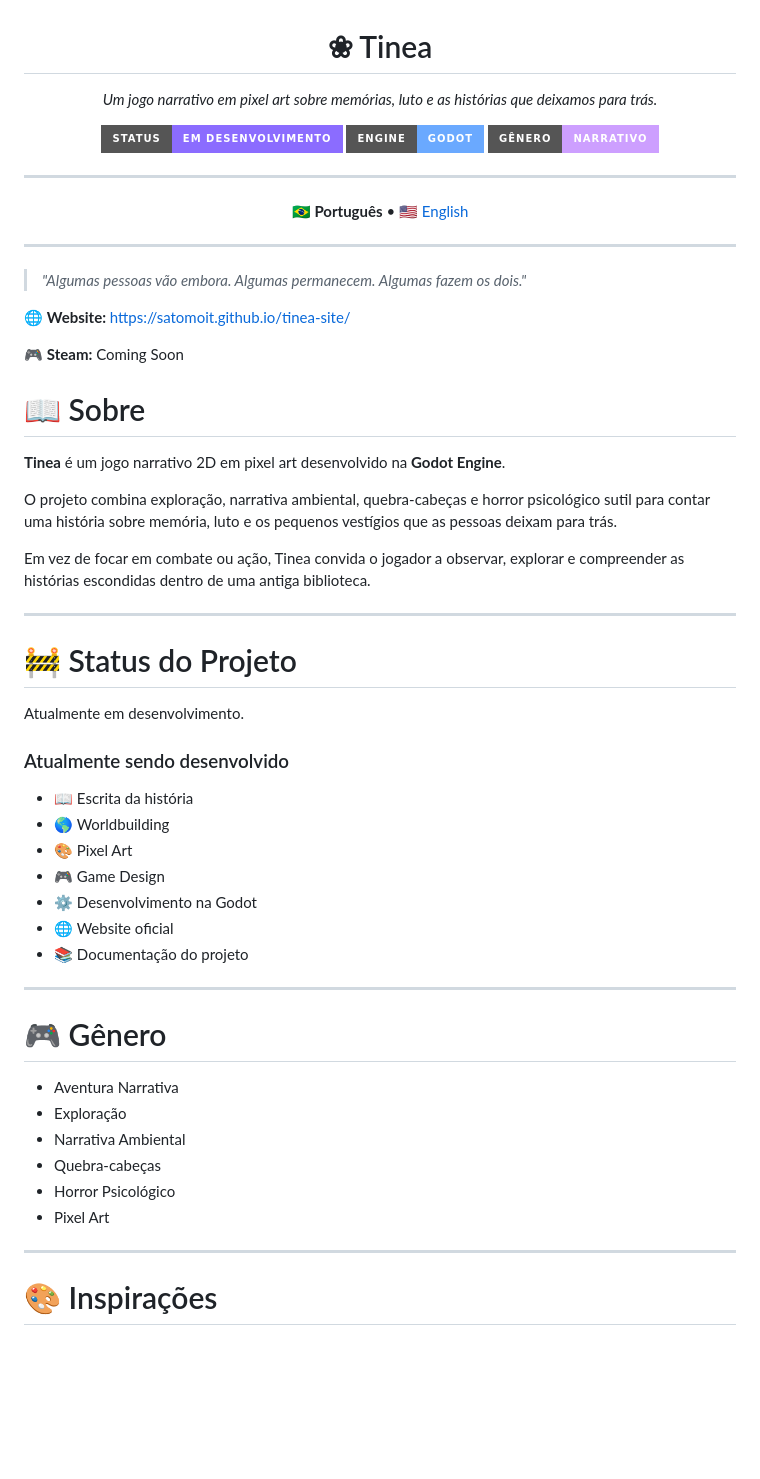
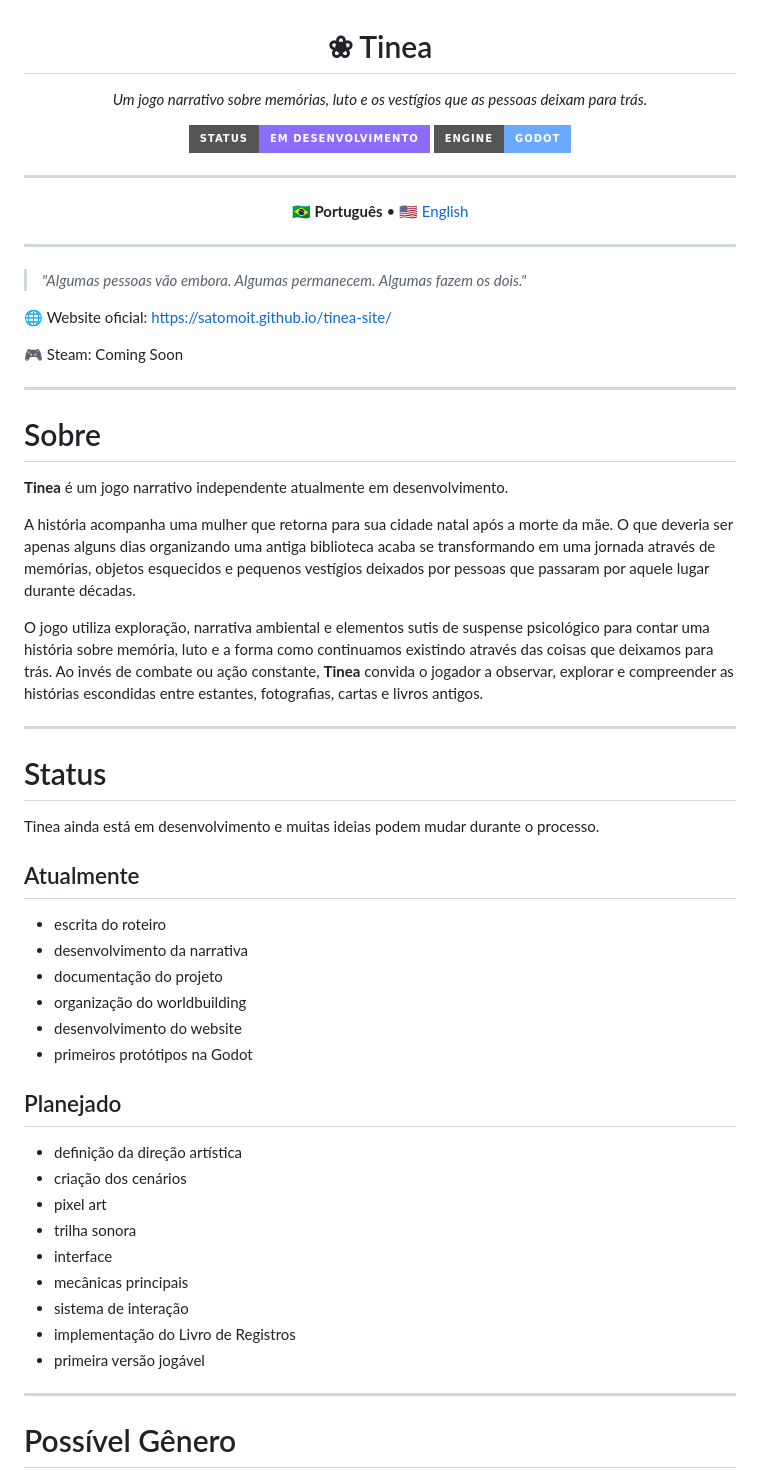
Before and after one commit to Satomoit/tinea-site, a Markdown page: README.md, the part around one of its changes. GitHub-like rendering; badges without logos; blank space fills up the shorter version.

```diff
--- a/README.md
+++ b/README.md
@@ -2,11 +2,10 @@
 
 # ❀ Tinea
 
-*Um jogo narrativo em pixel art sobre memórias, luto e as histórias que deixamos para trás.*
+*Um jogo narrativo sobre memórias, luto e os vestígios que as pessoas deixam para trás.*
 
 ![Status](https://img.shields.io/badge/status-em_desenvolvimento-8b6cff?style=for-the-badge)
 ![Engine](https://img.shields.io/badge/engine-Godot-6aa9ff?style=for-the-badge)
-![Gênero](https://img.shields.io/badge/gênero-Narrativo-cd9fff?style=for-the-badge)
 
 ---
 
@@ -18,46 +17,48 @@
 
 > *"Algumas pessoas vão embora. Algumas permanecem. Algumas fazem os dois."*
 
-🌐 **Website:** https://satomoit.github.io/tinea-site/
+🌐 Website oficial: https://satomoit.github.io/tinea-site/
 
-🎮 **Steam:** Coming Soon
-
-# 📖 Sobre
-
-**Tinea** é um jogo narrativo 2D em pixel art desenvolvido na **Godot Engine**.
-
-O projeto combina exploração, narrativa ambiental, quebra-cabeças e horror psicológico sutil para contar uma história sobre memória, luto e os pequenos vestígios que as pessoas deixam para trás.
-
-Em vez de focar em combate ou ação, Tinea convida o jogador a observar, explorar e compreender as histórias escondidas dentro de uma antiga biblioteca.
+🎮 Steam: Coming Soon
 
 ---
 
-# 🚧 Status do Projeto
+# Sobre
 
-Atualmente em desenvolvimento.
+**Tinea** é um jogo narrativo independente atualmente em desenvolvimento.
 
-### Atualmente sendo desenvolvido
+A história acompanha uma mulher que retorna para sua cidade natal após a morte da mãe. O que deveria ser apenas alguns dias organizando uma antiga biblioteca acaba se transformando em uma jornada através de memórias, objetos esquecidos e pequenos vestígios deixados por pessoas que passaram por aquele lugar durante décadas.
 
-- 📖 Escrita da história
-- 🌎 Worldbuilding
-- 🎨 Pixel Art
-- 🎮 Game Design
-- ⚙️ Desenvolvimento na Godot
-- 🌐 Website oficial
-- 📚 Documentação do projeto
+O jogo utiliza exploração, narrativa ambiental e elementos sutis de suspense psicológico para contar uma história sobre memória, luto e a forma como continuamos existindo através das coisas que deixamos para trás. Ao invés de combate ou ação constante, **Tinea** convida o jogador a observar, explorar e compreender as histórias escondidas entre estantes, fotografias, cartas e livros antigos.
 
 ---
 
-# 🎮 Gênero
+# Status
 
-- Aventura Narrativa
-- Exploração
-- Narrativa Ambiental
-- Quebra-cabeças
-- Horror Psicológico
-- Pixel Art
+Tinea ainda está em desenvolvimento e muitas ideias podem mudar durante o processo.
+
+## Atualmente
+
+- escrita do roteiro
+- desenvolvimento da narrativa
+- documentação do projeto
+- organização do worldbuilding
+- desenvolvimento do website
+- primeiros protótipos na Godot
+
+## Planejado
+
+- definição da direção artística
+- criação dos cenários
+- pixel art
+- trilha sonora
+- interface
+- mecânicas principais
+- sistema de interação
+- implementação do Livro de Registros
+- primeira versão jogável
 
 ---
 
-# 🎨 Inspirações
+# Possível Gênero
 
```
Also changed, not shown: other parts of README.md (+57 -120 lines).
